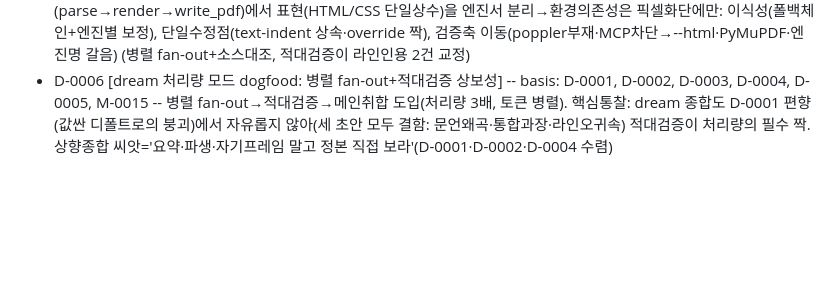
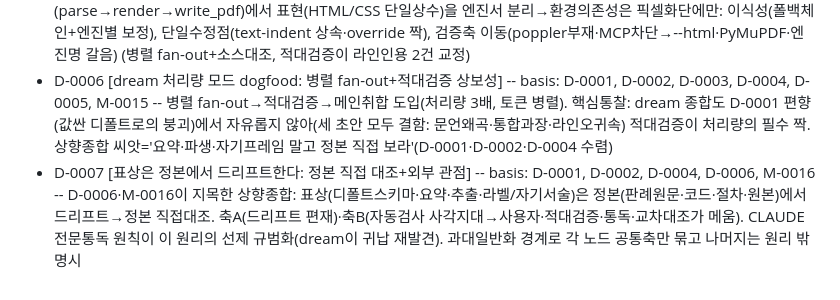
Before and after one commit to MegasKomnenos/legal-harness, a Markdown page: 기억/색인.md, the part around the change. GitHub-like rendering; blank space fills up the shorter version.

Commit message:
dream 사이클 4(순차 심화 상향종합): '표상은 정본에서 드리프트' 종합(D-0007, D-0001·0002·0004·0006·M-0016 basis)·세칙 git status 재확인 관례(v6)

```diff
--- a/기억/색인.md
+++ b/기억/색인.md
@@ -36,3 +36,4 @@
 - D-0004 [추출본·메타데이터는 원본의 파생물] -- basis: M-0002, M-0003 -- 진위·완전성 원천은 파생물 아닌 원본+사건맥락: 갈래A(추출 손실/미가공: raw≠개선·존재≠완전·교차복원) vs 갈래B(인간 라벨링 오류: 파일명·비고 오인)를 층위분리, 원본/파생 물리분리·덮어쓰기전 확인 (병렬 fan-out, 적대검증이 '손실사본' 과대일반화 교정)
 - D-0005 [표현/렌더링 분리가 만드는 이식성·단일수정점·검증축] -- basis: M-0006, M-0009 -- generate_pdf 3단(parse→render→write_pdf)에서 표현(HTML/CSS 단일상수)을 엔진서 분리→환경의존성은 픽셀화단에만: 이식성(폴백체인+엔진별 보정), 단일수정점(text-indent 상속·override 짝), 검증축 이동(poppler부재·MCP차단→--html·PyMuPDF·엔진명 갈음) (병렬 fan-out+소스대조, 적대검증이 라인인용 2건 교정)
 - D-0006 [dream 처리량 모드 dogfood: 병렬 fan-out+적대검증 상보성] -- basis: D-0001, D-0002, D-0003, D-0004, D-0005, M-0015 -- 병렬 fan-out→적대검증→메인취합 도입(처리량 3배, 토큰 병렬). 핵심통찰: dream 종합도 D-0001 편향(값싼 디폴트로의 붕괴)에서 자유롭지 않아(세 초안 모두 결함: 문언왜곡·통합과장·라인오귀속) 적대검증이 처리량의 필수 짝. 상향종합 씨앗='요약·파생·자기프레임 말고 정본 직접 보라'(D-0001·D-0002·D-0004 수렴)
+- D-0007 [표상은 정본에서 드리프트한다: 정본 직접 대조+외부 관점] -- basis: D-0001, D-0002, D-0004, D-0006, M-0016 -- D-0006·M-0016이 지목한 상향종합: 표상(디폴트스키마·요약·추출·라벨/자기서술)은 정본(판례원문·코드·절차·원본)에서 드리프트→정본 직접대조. 축A(드리프트 편재)·축B(자동검사 사각지대→사용자·적대검증·통독·교차대조가 메움). CLAUDE 전문통독 원칙이 이 원리의 선제 규범화(dream이 귀납 재발견). 과대일반화 경계로 각 노드 공통축만 묶고 나머지는 원리 밖 명시
```
Also changed, not shown: 기억/layer2/D-0007.md (added, +56 -0 lines), 기억/세칙.md (+2 -1 lines).
